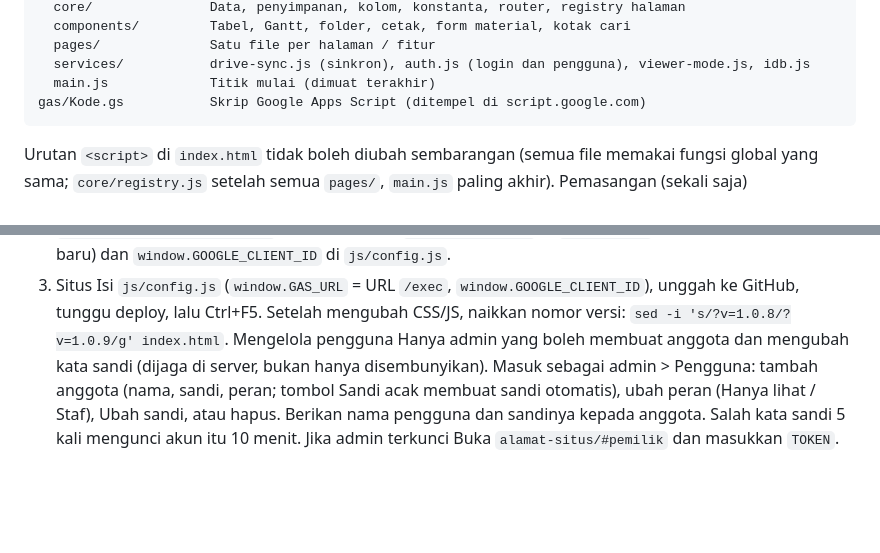
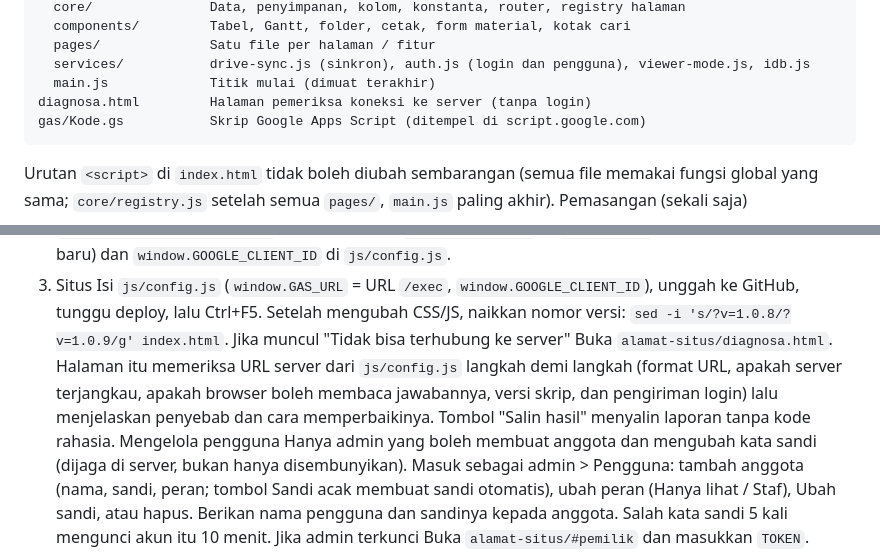
Before and after one commit to 1jalur/1jalur, a Markdown page: README.md, 2 parts joined by grey strips. GitHub-like rendering; blank space fills up the shorter version.

````diff
--- a/README.md
+++ b/README.md
@@ -21,6 +21,7 @@ js/
   pages/              Satu file per halaman / fitur
   services/           drive-sync.js (sinkron), auth.js (login dan pengguna), viewer-mode.js, idb.js
   main.js             Titik mulai (dimuat terakhir)
+diagnosa.html         Halaman pemeriksa koneksi ke server (tanpa login)
 gas/Kode.gs           Skrip Google Apps Script (ditempel di script.google.com)
 ```
 Urutan `<script>` di `index.html` tidak boleh diubah sembarangan (semua file memakai fungsi global yang sama;
@@ -47,6 +48,10 @@ Salin Client ID (berakhiran `.apps.googleusercontent.com`) ke dua tempat:
 3. Situs
 Isi `js/config.js` (`window.GAS_URL` = URL `/exec`, `window.GOOGLE_CLIENT_ID`), unggah ke GitHub, tunggu deploy,
 lalu Ctrl+F5. Setelah mengubah CSS/JS, naikkan nomor versi: `sed -i 's/?v=1.0.8/?v=1.0.9/g' index.html`.
+Jika muncul "Tidak bisa terhubung ke server"
+Buka `alamat-situs/diagnosa.html`. Halaman itu memeriksa URL server dari `js/config.js` langkah demi langkah
+(format URL, apakah server terjangkau, apakah browser boleh membaca jawabannya, versi skrip, dan pengiriman login)
+lalu menjelaskan penyebab dan cara memperbaikinya. Tombol "Salin hasil" menyalin laporan tanpa kode rahasia.
 Mengelola pengguna
 Hanya admin yang boleh membuat anggota dan mengubah kata sandi (dijaga di server, bukan hanya disembunyikan).
 Masuk sebagai admin > Pengguna: tambah anggota (nama, sandi, peran; tombol Sandi acak membuat sandi otomatis),
````
